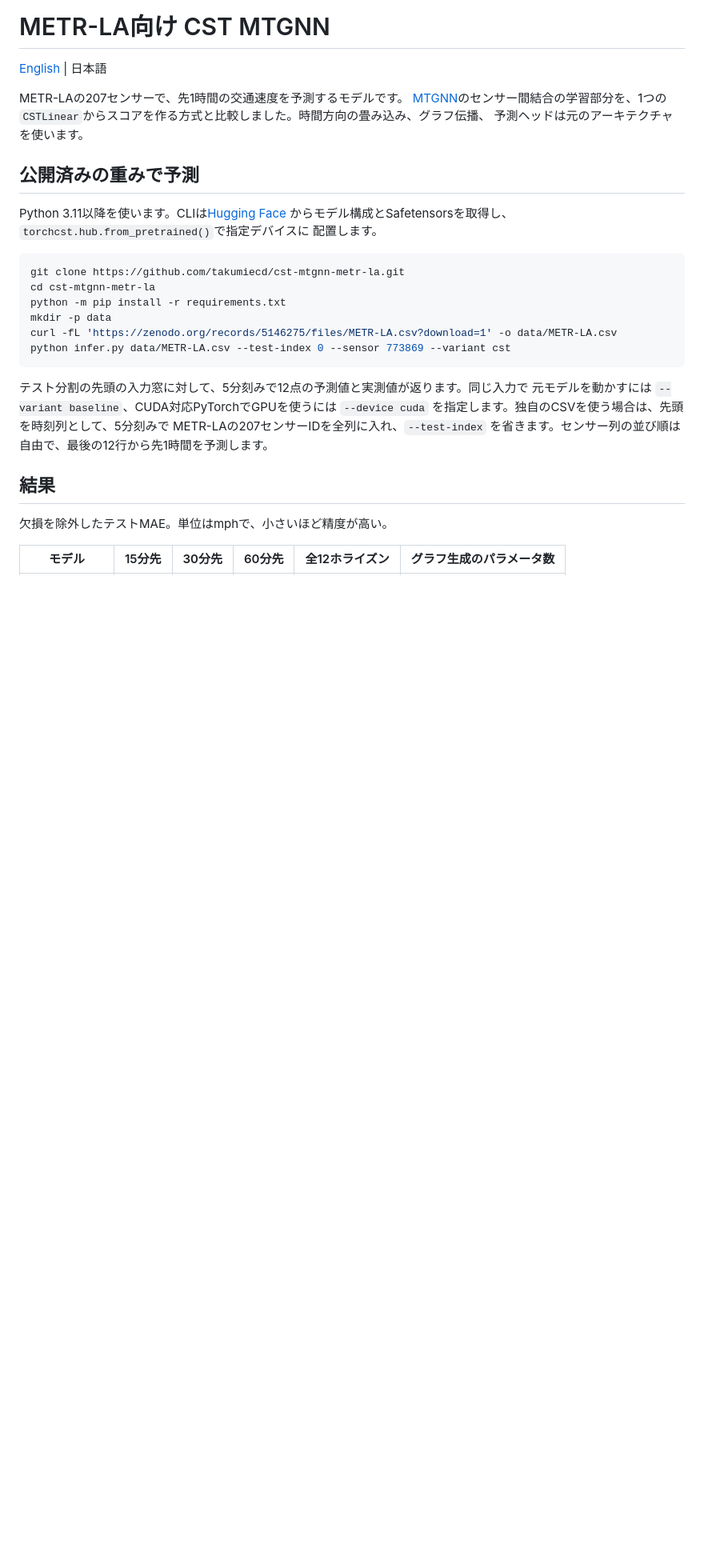
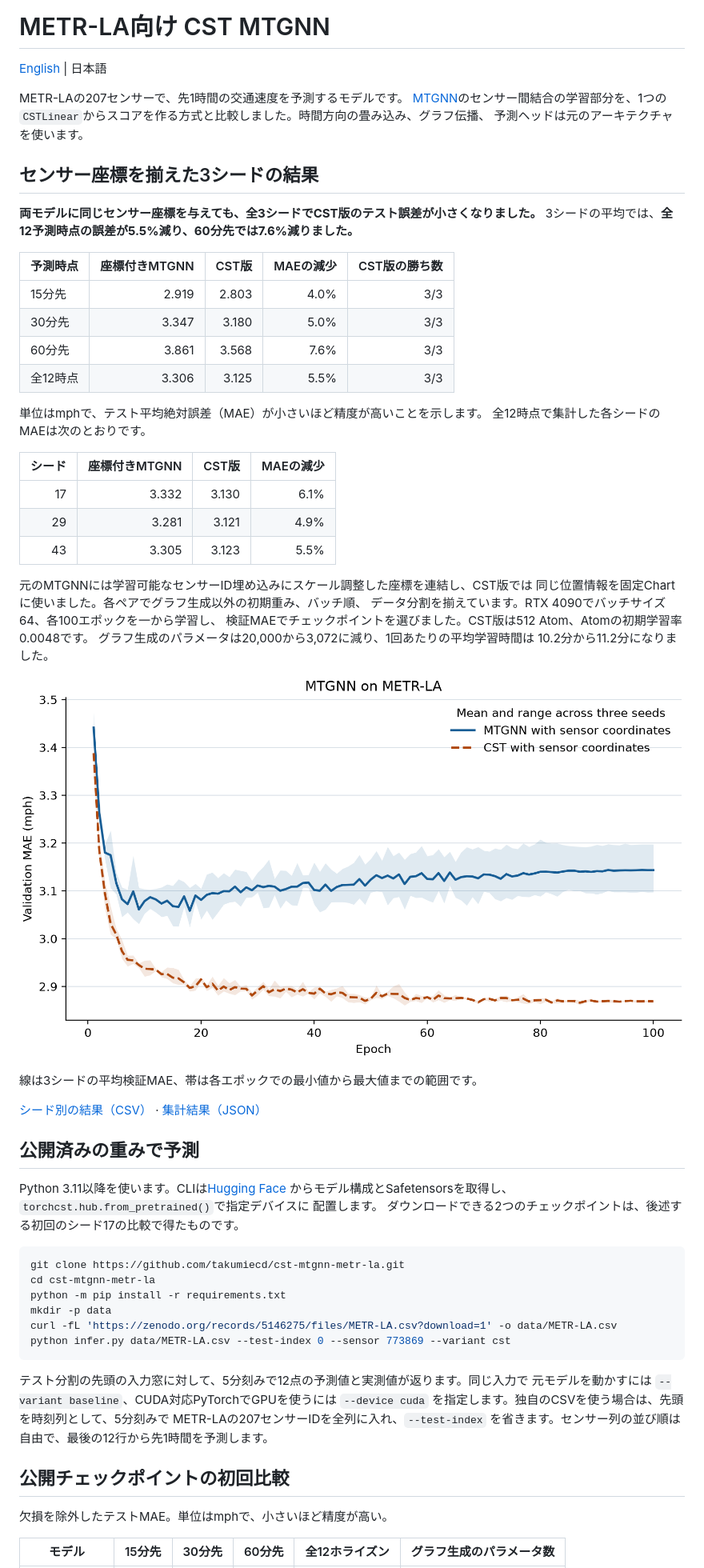
Before and after one commit to takumiecd/cst-mtgnn-metr-la, a Markdown page: README.ja.md, the part around one of its changes. Shown at 80% size. Drawn GitHub-style; pictures changed too: results/coordinate-controlled/validation-curves.png (added); blank space fills up the shorter version.

Commit message:
Publish the three-seed MTGNN coordinate comparison

````diff
--- a/README.ja.md
+++ b/README.ja.md
@@ -7,11 +7,46 @@ METR-LAの207センサーで、先1時間の交通速度を予測するモデル
 `CSTLinear`からスコアを作る方式と比較しました。時間方向の畳み込み、グラフ伝播、
 予測ヘッドは元のアーキテクチャを使います。
 
+## センサー座標を揃えた3シードの結果
+
+**両モデルに同じセンサー座標を与えても、全3シードでCST版のテスト誤差が小さくなりました。**
+3シードの平均では、**全12予測時点の誤差が5.5%減り、60分先では7.6%減りました。**
+
+| 予測時点 | 座標付きMTGNN | CST版 | MAEの減少 | CST版の勝ち数 |
+| --- | ---: | ---: | ---: | ---: |
+| 15分先 | 2.919 | 2.803 | 4.0% | 3/3 |
+| 30分先 | 3.347 | 3.180 | 5.0% | 3/3 |
+| 60分先 | 3.861 | 3.568 | 7.6% | 3/3 |
+| 全12時点 | 3.306 | 3.125 | 5.5% | 3/3 |
+
+単位はmphで、テスト平均絶対誤差（MAE）が小さいほど精度が高いことを示します。
+全12時点で集計した各シードのMAEは次のとおりです。
+
+| シード | 座標付きMTGNN | CST版 | MAEの減少 |
+| ---: | ---: | ---: | ---: |
+| 17 | 3.332 | 3.130 | 6.1% |
+| 29 | 3.281 | 3.121 | 4.9% |
+| 43 | 3.305 | 3.123 | 5.5% |
+
+元のMTGNNには学習可能なセンサーID埋め込みにスケール調整した座標を連結し、CST版では
+同じ位置情報を固定Chartに使いました。各ペアでグラフ生成以外の初期重み、バッチ順、
+データ分割を揃えています。RTX 4090でバッチサイズ64、各100エポックを一から学習し、
+検証MAEでチェックポイントを選びました。CST版は512 Atom、Atomの初期学習率0.0048です。
+グラフ生成のパラメータは20,000から3,072に減り、1回あたりの平均学習時間は
+10.2分から11.2分になりました。
+
+![座標を揃えたMTGNNとCST版のエポック別検証MAE。3シードの平均と範囲](results/coordinate-controlled/validation-curves.png)
+
+線は3シードの平均検証MAE、帯は各エポックでの最小値から最大値までの範囲です。
+
+[シード別の結果（CSV）](results/coordinate-controlled/test-by-seed.csv) · [集計結果（JSON）](results/coordinate-controlled/summary.json)
+
 ## 公開済みの重みで予測
 
 Python 3.11以降を使います。CLIは[Hugging Face](https://huggingface.co/takumiecd/cst-mtgnn-metr-la)
 からモデル構成とSafetensorsを取得し、`torchcst.hub.from_pretrained()`で指定デバイスに
 配置します。
+ダウンロードできる2つのチェックポイントは、後述する初回のシード17の比較で得たものです。
 
 ```bash
 git clone https://github.com/takumiecd/cst-mtgnn-metr-la.git
@@ -28,7 +63,7 @@ python infer.py data/METR-LA.csv --test-index 0 --sensor 773869 --variant cst
 METR-LAの207センサーIDを全列に入れ、`--test-index` を省きます。センサー列の並び順は
 自由で、最後の12行から先1時間を予測します。
 
-## 結果
+## 公開チェックポイントの初回比較
 
 欠損を除外したテストMAE。単位はmphで、小さいほど精度が高い。
 
````
Also changed, not shown: other parts of README.ja.md (+14 -1 lines), README.md (+55 -3 lines), 2 other files.
